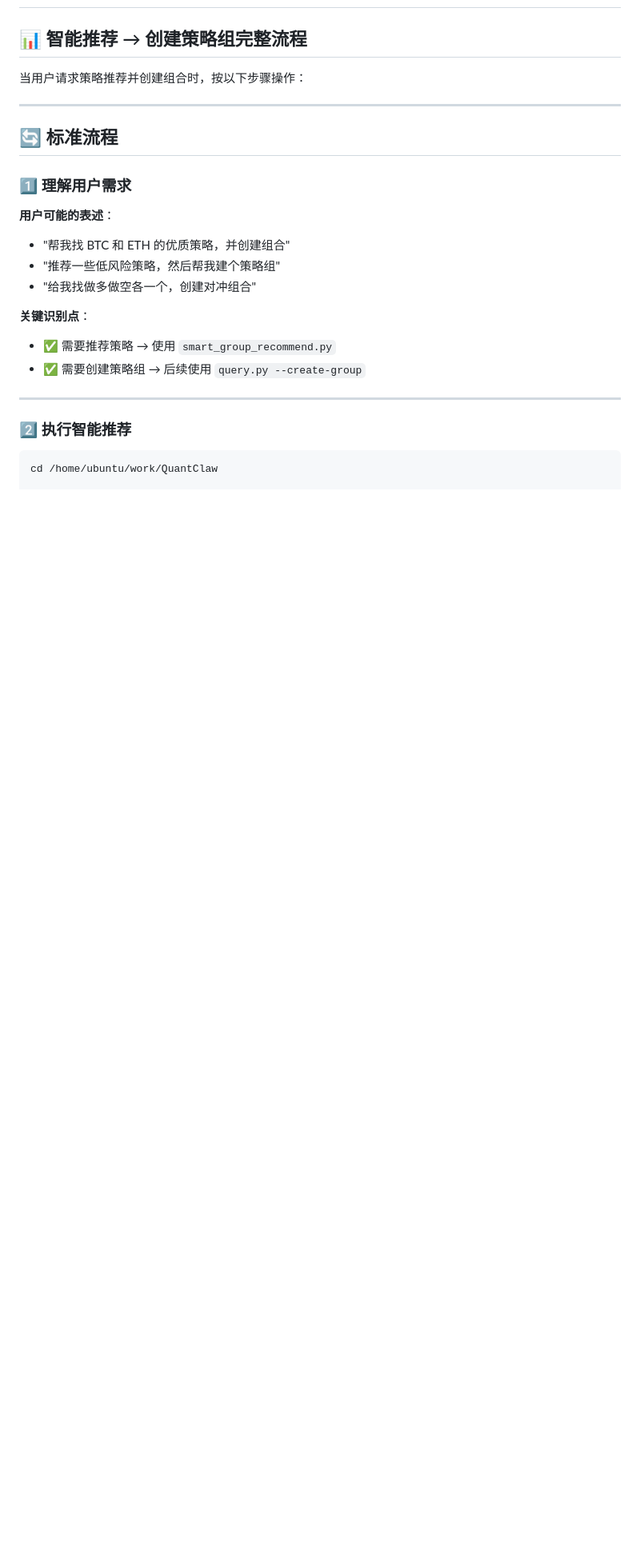
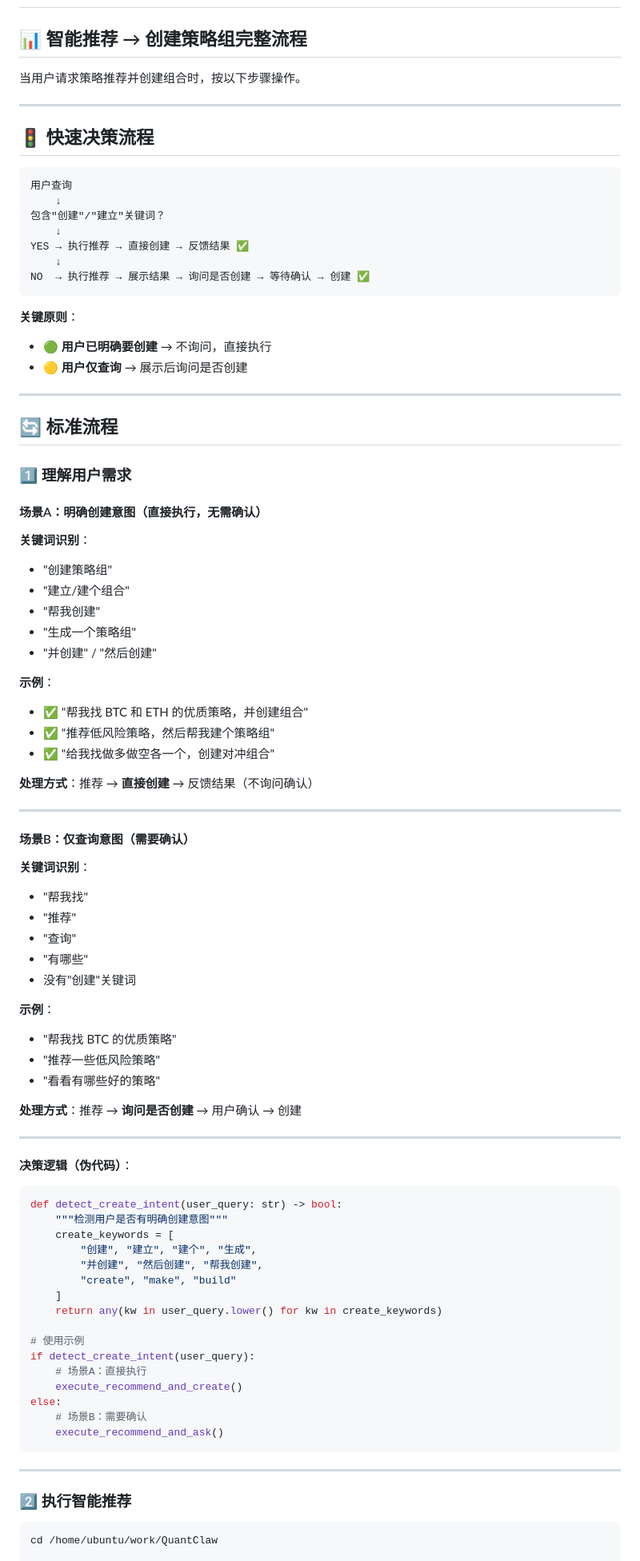
Before and after one commit to FA-alpha/QuantClaw, a Markdown page: skills/backtest-query/AGENT_WORKFLOW.md, the part around one of its changes. Shown at 80% size. GitHub-like rendering; blank space fills up the shorter version.

Commit message:
refactor: 优化 Agent 决策逻辑 - 明确创建意图时自动执行无需确认

````diff
--- a/skills/backtest-query/AGENT_WORKFLOW.md
+++ b/skills/backtest-query/AGENT_WORKFLOW.md
@@ -2,7 +2,25 @@
 
 ## 📊 智能推荐 → 创建策略组完整流程
 
-当用户请求策略推荐并创建组合时，按以下步骤操作：
+当用户请求策略推荐并创建组合时，按以下步骤操作。
+
+---
+
+## 🚦 快速决策流程
+
+```
+用户查询
+    ↓
+包含"创建"/"建立"关键词？
+    ↓
+YES → 执行推荐 → 直接创建 → 反馈结果 ✅
+    ↓
+NO  → 执行推荐 → 展示结果 → 询问是否创建 → 等待确认 → 创建 ✅
+```
+
+**关键原则**：
+- 🟢 **用户已明确要创建** → 不询问，直接执行
+- 🟡 **用户仅查询** → 展示后询问是否创建
 
 ---
 
@@ -10,14 +28,61 @@
 
 ### 1️⃣ 理解用户需求
 
-**用户可能的表述**：
-- "帮我找 BTC 和 ETH 的优质策略，并创建组合"
-- "推荐一些低风险策略，然后帮我建个策略组"
-- "给我找做多做空各一个，创建对冲组合"
+#### 场景A：明确创建意图（直接执行，无需确认）
 
-**关键识别点**：
-- ✅ 需要推荐策略 → 使用 `smart_group_recommend.py`
-- ✅ 需要创建策略组 → 后续使用 `query.py --create-group`
+**关键词识别**：
+- "创建策略组"
+- "建立/建个组合"
+- "帮我创建"
+- "生成一个策略组"
+- "并创建" / "然后创建"
+
+**示例**：
+- ✅ "帮我找 BTC 和 ETH 的优质策略，并创建组合"
+- ✅ "推荐低风险策略，然后帮我建个策略组"
+- ✅ "给我找做多做空各一个，创建对冲组合"
+
+**处理方式**：推荐 → **直接创建** → 反馈结果（不询问确认）
+
+---
+
+#### 场景B：仅查询意图（需要确认）
+
+**关键词识别**：
+- "帮我找"
+- "推荐"
+- "查询"
+- "有哪些"
+- 没有"创建"关键词
+
+**示例**：
+- "帮我找 BTC 的优质策略"
+- "推荐一些低风险策略"
+- "看看有哪些好的策略"
+
+**处理方式**：推荐 → **询问是否创建** → 用户确认 → 创建
+
+---
+
+**决策逻辑（伪代码）**：
+```python
+def detect_create_intent(user_query: str) -> bool:
+    """检测用户是否有明确创建意图"""
+    create_keywords = [
+        "创建", "建立", "建个", "生成",
+        "并创建", "然后创建", "帮我创建",
+        "create", "make", "build"
+    ]
+    return any(kw in user_query.lower() for kw in create_keywords)
+
+# 使用示例
+if detect_create_intent(user_query):
+    # 场景A：直接执行
+    execute_recommend_and_create()
+else:
+    # 场景B：需要确认
+    execute_recommend_and_ask()
+```
 
 ---
 
````
Also changed, not shown: other parts of skills/backtest-query/AGENT_WORKFLOW.md (+65 -9 lines).
